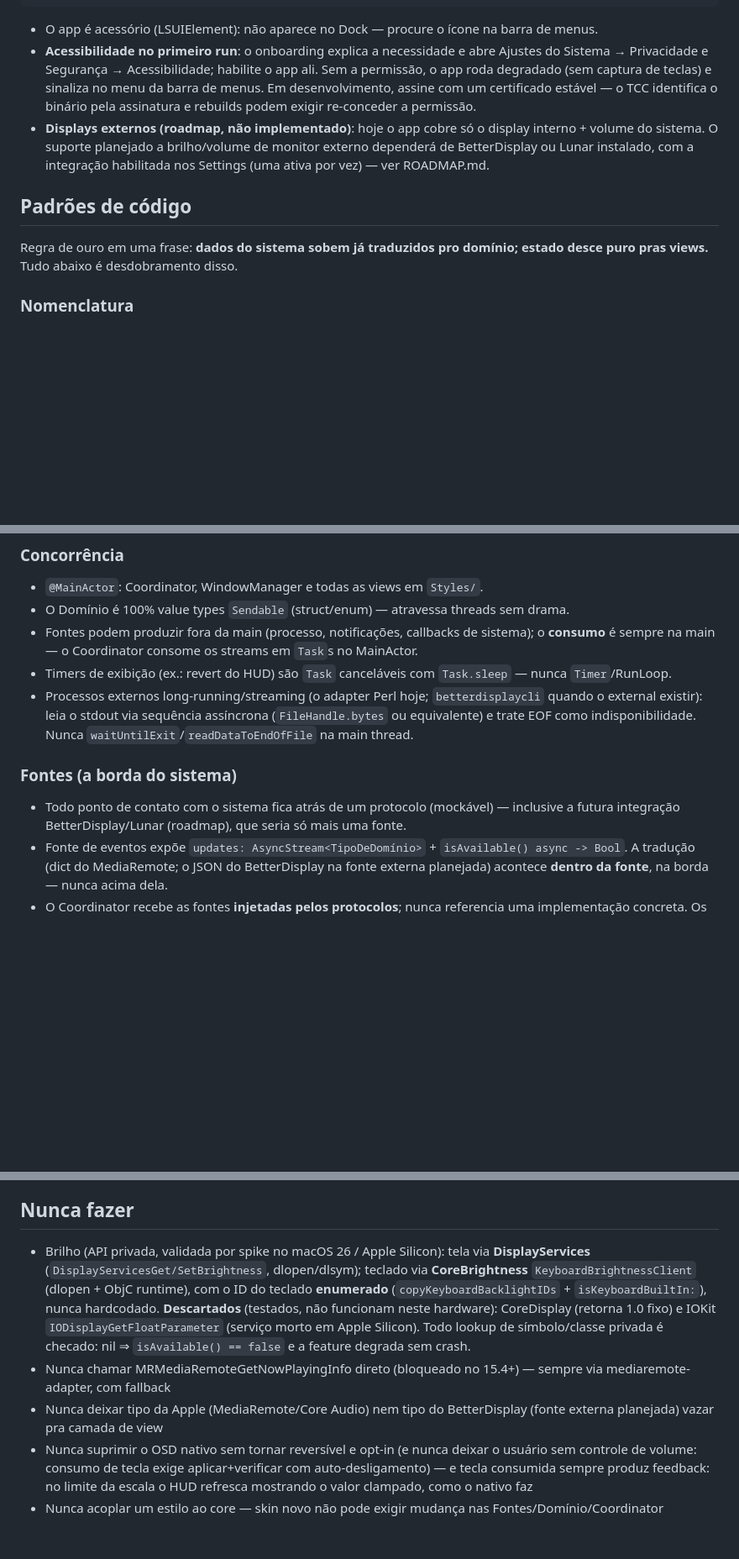
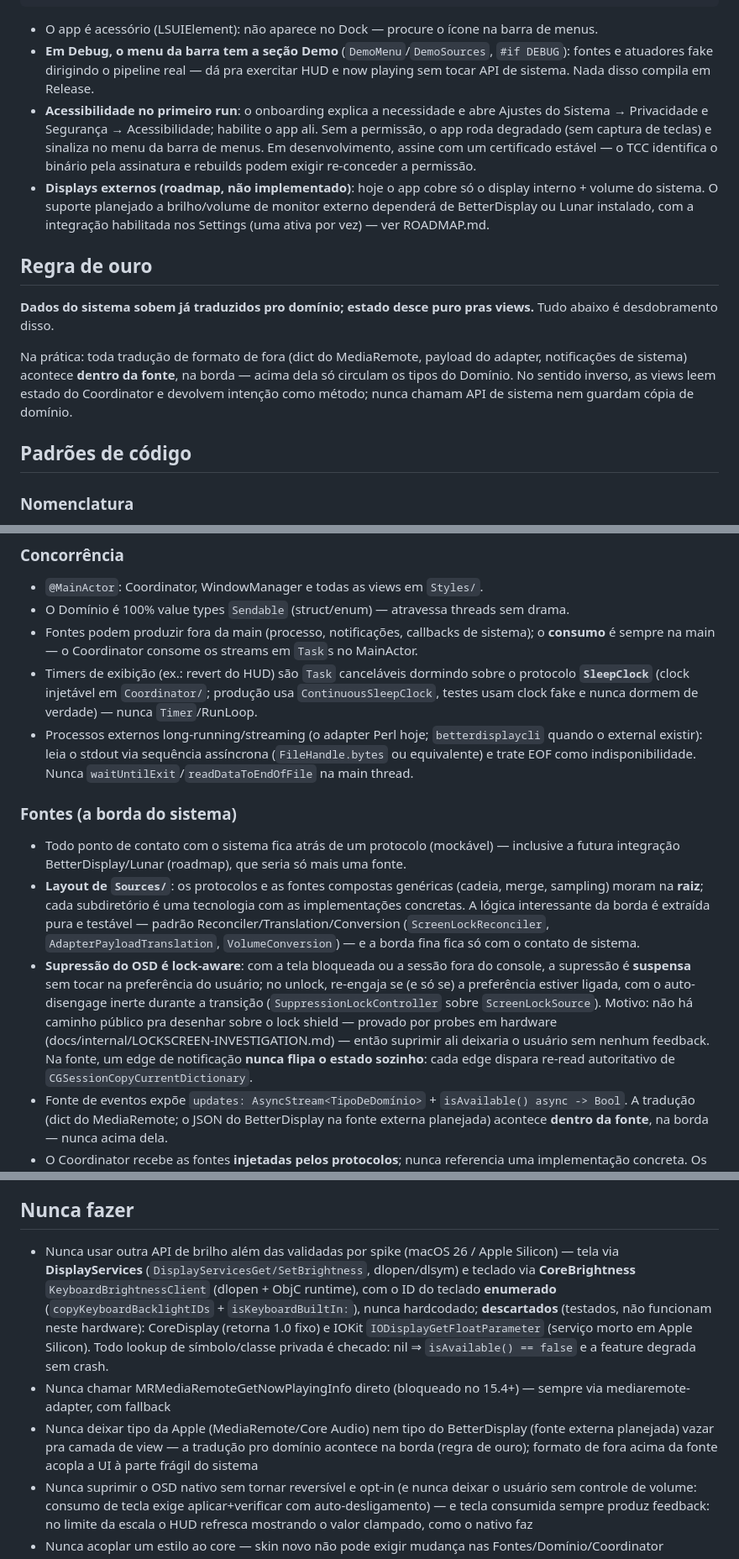
Before and after one commit to colatte/crema, a Markdown page: CLAUDE.md, 3 parts joined by grey strips. Shown at 84% size. Drawn GitHub-style; blank space fills up the shorter version.

````diff
--- a/CLAUDE.md
+++ b/CLAUDE.md
@@ -63,12 +74,17 @@ xcodebuild -project Crema.xcodeproj -scheme Crema -configuration Debug build
 ```
 
 - O app é acessório (LSUIElement): não aparece no Dock — procure o ícone na barra de menus.
+- **Em Debug, o menu da barra tem a seção Demo** (`DemoMenu`/`DemoSources`, `#if DEBUG`): fontes e atuadores fake dirigindo o pipeline real — dá pra exercitar HUD e now playing sem tocar API de sistema. Nada disso compila em Release.
 - **Acessibilidade no primeiro run**: o onboarding explica a necessidade e abre Ajustes do Sistema → Privacidade e Segurança → Acessibilidade; habilite o app ali. Sem a permissão, o app roda degradado (sem captura de teclas) e sinaliza no menu da barra de menus. Em desenvolvimento, assine com um certificado estável — o TCC identifica o binário pela assinatura e rebuilds podem exigir re-conceder a permissão.
 - **Displays externos (roadmap, não implementado)**: hoje o app cobre só o display interno + volume do sistema. O suporte planejado a brilho/volume de monitor externo dependerá de BetterDisplay ou Lunar instalado, com a integração habilitada nos Settings (uma ativa por vez) — ver ROADMAP.md.
 
+## Regra de ouro
+
+**Dados do sistema sobem já traduzidos pro domínio; estado desce puro pras views.** Tudo abaixo é desdobramento disso.
+
+Na prática: toda tradução de formato de fora (dict do MediaRemote, payload do adapter, notificações de sistema) acontece **dentro da fonte**, na borda — acima dela só circulam os tipos do Domínio. No sentido inverso, as views leem estado do Coordinator e devolvem intenção como método; nunca chamam API de sistema nem guardam cópia de domínio.
+
 ## Padrões de código
-
-Regra de ouro em uma frase: **dados do sistema sobem já traduzidos pro domínio; estado desce puro pras views.** Tudo abaixo é desdobramento disso.
 
 ### Nomenclatura
 
@@ -90,12 +106,14 @@ Regra de ouro em uma frase: **dados do sistema sobem já traduzidos pro domínio
 - `@MainActor`: Coordinator, WindowManager e todas as views em `Styles/`.
 - O Domínio é 100% value types `Sendable` (struct/enum) — atravessa threads sem drama.
 - Fontes podem produzir fora da main (processo, notificações, callbacks de sistema); o **consumo** é sempre na main — o Coordinator consome os streams em `Task`s no MainActor.
-- Timers de exibição (ex.: revert do HUD) são `Task` canceláveis com `Task.sleep` — nunca `Timer`/RunLoop.
+- Timers de exibição (ex.: revert do HUD) são `Task` canceláveis dormindo sobre o protocolo **`SleepClock`** (clock injetável em `Coordinator/`; produção usa `ContinuousSleepClock`, testes usam clock fake e nunca dormem de verdade) — nunca `Timer`/RunLoop.
 - Processos externos long-running/streaming (o adapter Perl hoje; `betterdisplaycli` quando o external existir): leia o stdout via sequência assíncrona (`FileHandle.bytes` ou equivalente) e trate EOF como indisponibilidade. Nunca `waitUntilExit`/`readDataToEndOfFile` na main thread.
 
 ### Fontes (a borda do sistema)
 
 - Todo ponto de contato com o sistema fica atrás de um protocolo (mockável) — inclusive a futura integração BetterDisplay/Lunar (roadmap), que seria só mais uma fonte.
+- **Layout de `Sources/`**: os protocolos e as fontes compostas genéricas (cadeia, merge, sampling) moram na **raiz**; cada subdiretório é uma tecnologia com as implementações concretas. A lógica interessante da borda é extraída pura e testável — padrão Reconciler/Translation/Conversion (`ScreenLockReconciler`, `AdapterPayloadTranslation`, `VolumeConversion`) — e a borda fina fica só com o contato de sistema.
+- **Supressão do OSD é lock-aware**: com a tela bloqueada ou a sessão fora do console, a supressão é **suspensa** sem tocar na preferência do usuário; no unlock, re-engaja se (e só se) a preferência estiver ligada, com o auto-disengage inerte durante a transição (`SuppressionLockController` sobre `ScreenLockSource`). Motivo: não há caminho público pra desenhar sobre o lock shield — provado por probes em hardware (docs/internal/LOCKSCREEN-INVESTIGATION.md) — então suprimir ali deixaria o usuário sem nenhum feedback. Na fonte, um edge de notificação **nunca flipa o estado sozinho**: cada edge dispara re-read autoritativo de `CGSessionCopyCurrentDictionary`.
 - Fonte de eventos expõe `updates: AsyncStream<TipoDeDomínio>` + `isAvailable() async -> Bool`. A tradução (dict do MediaRemote; o JSON do BetterDisplay na fonte externa planejada) acontece **dentro da fonte**, na borda — nunca acima dela.
 - O Coordinator recebe as fontes **injetadas pelos protocolos**; nunca referencia uma implementação concreta. Os mocks implementam os mesmos protocolos e moram em `CremaTests/Mocks/`.
 - Falha em runtime: o stream termina (`finish`) e quem consome reavalia a disponibilidade (refaz a cadeia de fallback). **Indisponibilidade é estado, não erro fatal** — reserve `throws` para operações pontuais (ex.: disparar um comando), não para o fluxo de eventos.
@@ -210,9 +233,9 @@ coord.onPresentationChange = { [weak self] in self?.applyFrames() }
 
 ## Nunca fazer
 
-- Brilho (API privada, validada por spike no macOS 26 / Apple Silicon): tela via **DisplayServices** (`DisplayServicesGet/SetBrightness`, dlopen/dlsym); teclado via **CoreBrightness** `KeyboardBrightnessClient` (dlopen + ObjC runtime), com o ID do teclado **enumerado** (`copyKeyboardBacklightIDs` + `isKeyboardBuiltIn:`), nunca hardcodado. **Descartados** (testados, não funcionam neste hardware): CoreDisplay (retorna 1.0 fixo) e IOKit `IODisplayGetFloatParameter` (serviço morto em Apple Silicon). Todo lookup de símbolo/classe privada é checado: nil ⇒ `isAvailable() == false` e a feature degrada sem crash.
+- Nunca usar outra API de brilho além das validadas por spike (macOS 26 / Apple Silicon) — tela via **DisplayServices** (`DisplayServicesGet/SetBrightness`, dlopen/dlsym) e teclado via **CoreBrightness** `KeyboardBrightnessClient` (dlopen + ObjC runtime), com o ID do teclado **enumerado** (`copyKeyboardBacklightIDs` + `isKeyboardBuiltIn:`), nunca hardcodado; **descartados** (testados, não funcionam neste hardware): CoreDisplay (retorna 1.0 fixo) e IOKit `IODisplayGetFloatParameter` (serviço morto em Apple Silicon). Todo lookup de símbolo/classe privada é checado: nil ⇒ `isAvailable() == false` e a feature degrada sem crash.
 - Nunca chamar MRMediaRemoteGetNowPlayingInfo direto (bloqueado no 15.4+) — sempre via mediaremote-adapter, com fallback
-- Nunca deixar tipo da Apple (MediaRemote/Core Audio) nem tipo do BetterDisplay (fonte externa planejada) vazar pra camada de view
+- Nunca deixar tipo da Apple (MediaRemote/Core Audio) nem tipo do BetterDisplay (fonte externa planejada) vazar pra camada de view — a tradução pro domínio acontece na borda (regra de ouro); formato de fora acima da fonte acopla a UI à parte frágil do sistema
 - Nunca suprimir o OSD nativo sem tornar reversível e opt-in (e nunca deixar o usuário sem controle de volume: consumo de tecla exige aplicar+verificar com auto-desligamento) — e tecla consumida sempre produz feedback: no limite da escala o HUD refresca mostrando o valor clampado, como o nativo faz
 - Nunca acoplar um estilo ao core — skin novo não pode exigir mudança nas Fontes/Domínio/Coordinator
 - Nunca atualizar o frame da janela pelo SwiftUI — todo estilo usa janela FIXA (`windowFrame`, só o conteúdo anima); o frame por estado aplicado na mão existe apenas como fallback defensivo para uma futura view que preencha a janela. Nunca reintroduzir setFrame por estado nos estilos
````
Also changed, not shown: other parts of CLAUDE.md (+31 -13 lines).
